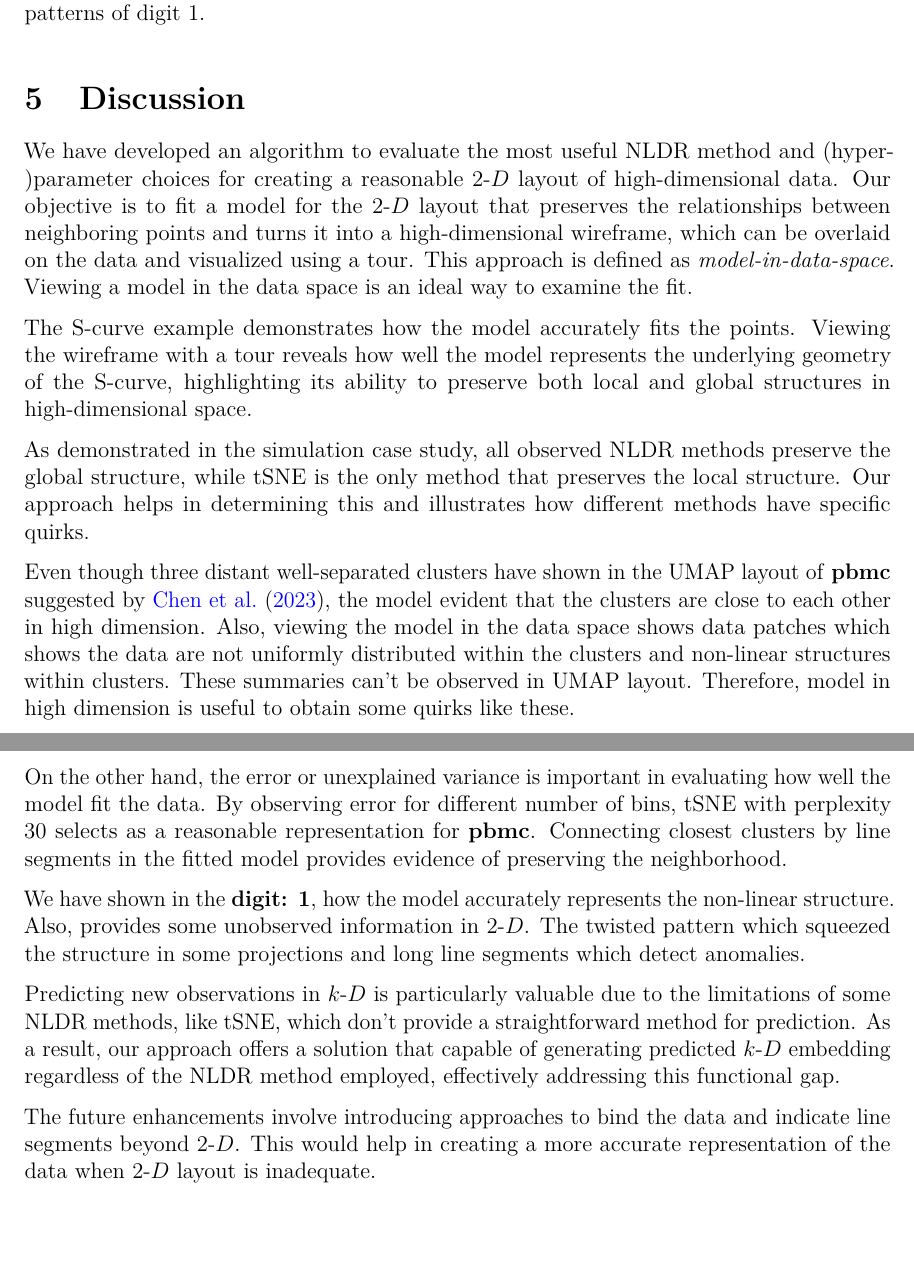
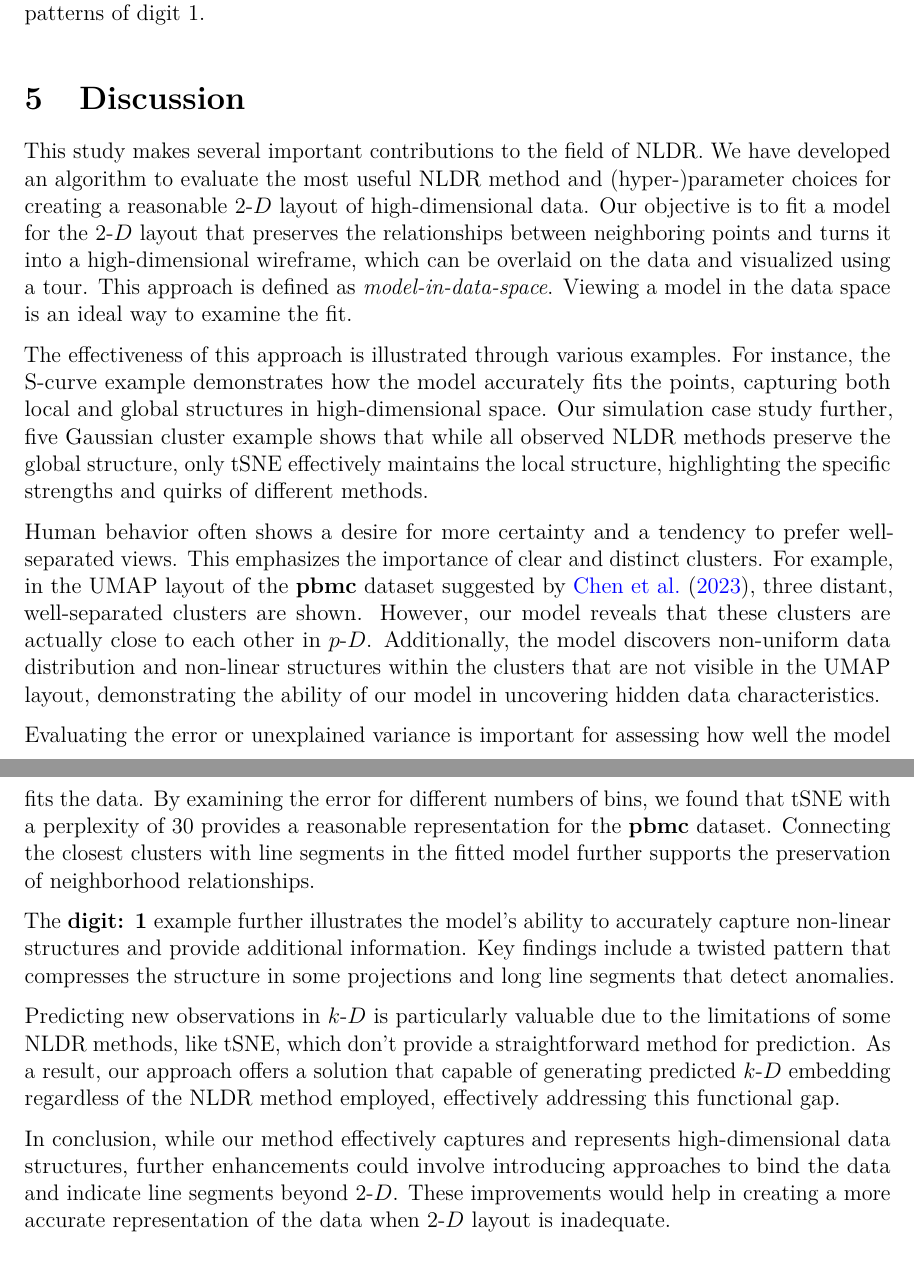
Before and after one commit to JayaniLakshika/paper-nldr-vis-algorithm, a LaTeX paper (paper.tex): two parts of pages 29 and 30 of 32, joined at a grey line, cut so that both start at the same text, the shorter picture padded with empty space. Compiled offline with pdfLaTeX.

Commit message:
Updated version for the discussion

```diff
--- a/paper.tex
+++ b/paper.tex
@@ -1264,6 +1264,7 @@ patterns of digit 1.}
 
 \section{Discussion}\label{sec-discussion}
 
+This study makes several important contributions to the field of NLDR.
 We have developed an algorithm to evaluate the most useful NLDR method
 and (hyper-)parameter choices for creating a reasonable \gD{} layout of
 high-dimensional data. Our objective is to fit a model for the \gD{}
@@ -1273,37 +1274,37 @@ data and visualized using a tour. This approach is defined as
 \emph{model-in-data-space}. Viewing a model in the data space is an
 ideal way to examine the fit.
 
-The S-curve example demonstrates how the model accurately fits the
-points. Viewing the wireframe with a tour reveals how well the model
-represents the underlying geometry of the S-curve, highlighting its
-ability to preserve both local and global structures in high-dimensional
-space.
+The effectiveness of this approach is illustrated through various
+examples. For instance, the S-curve example demonstrates how the model
+accurately fits the points, capturing both local and global structures
+in high-dimensional space. Our simulation case study further, five
+Gaussian cluster example shows that while all observed NLDR methods
+preserve the global structure, only tSNE effectively maintains the local
+structure, highlighting the specific strengths and quirks of different
+methods.
 
-As demonstrated in the simulation case study, all observed NLDR methods
-preserve the global structure, while tSNE is the only method that
-preserves the local structure. Our approach helps in determining this
-and illustrates how different methods have specific quirks.
+Human behavior often shows a desire for more certainty and a tendency to
+prefer well-separated views. This emphasizes the importance of clear and
+distinct clusters. For example, in the UMAP layout of the \textbf{pbmc}
+dataset suggested by \citet{chen2023}, three distant, well-separated
+clusters are shown. However, our model reveals that these clusters are
+actually close to each other in \pD{}. Additionally, the model discovers
+non-uniform data distribution and non-linear structures within the
+clusters that are not visible in the UMAP layout, demonstrating the
+ability of our model in uncovering hidden data characteristics.
 
-Even though three distant well-separated clusters have shown in the UMAP
-layout of \textbf{pbmc} suggested by \citet{chen2023}, the model evident
-that the clusters are close to each other in high dimension. Also,
-viewing the model in the data space shows data patches which shows the
-data are not uniformly distributed within the clusters and non-linear
-structures within clusters. These summaries can't be observed in UMAP
-layout. Therefore, model in high dimension is useful to obtain some
-quirks like these.
+Evaluating the error or unexplained variance is important for assessing
+how well the model fits the data. By examining the error for different
+numbers of bins, we found that tSNE with a perplexity of \(30\) provides
+a reasonable representation for the \textbf{pbmc} dataset. Connecting
+the closest clusters with line segments in the fitted model further
+supports the preservation of neighborhood relationships.
 
-On the other hand, the error or unexplained variance is important in
-evaluating how well the model fit the data. By observing error for
-different number of bins, tSNE with perplexity 30 selects as a
-reasonable representation for \textbf{pbmc}. Connecting closest clusters
-by line segments in the fitted model provides evidence of preserving the
-neighborhood.
-
-We have shown in the \textbf{digit: 1}, how the model accurately
-represents the non-linear structure. Also, provides some unobserved
-information in \gD{}. The twisted pattern which squeezed the structure
-in some projections and long line segments which detect anomalies.
+The \textbf{digit: 1} example further illustrates the model's ability to
+accurately capture non-linear structures and provide additional
+information. Key findings include a twisted pattern that compresses the
+structure in some projections and long line segments that detect
+anomalies.
 
 Predicting new observations in \kD{} is particularly valuable due to the
 limitations of some NLDR methods, like tSNE, which don't provide a
@@ -1312,10 +1313,11 @@ a solution that capable of generating predicted \kD{} embedding
 regardless of the NLDR method employed, effectively addressing this
 functional gap.
 
-The future enhancements involve introducing approaches to bind the data
-and indicate line segments beyond \gD{}. This would help in creating a
-more accurate representation of the data when \gD{} layout is
-inadequate.
+In conclusion, while our method effectively captures and represents
+high-dimensional data structures, further enhancements could involve
+introducing approaches to bind the data and indicate line segments
+beyond \gD{}. These improvements would help in creating a more accurate
+representation of the data when \gD{} layout is inadequate.
 
 \section{Supplementary Materials}\label{supplementary-materials}
 
```
Also changed, not shown: 1 other file.
